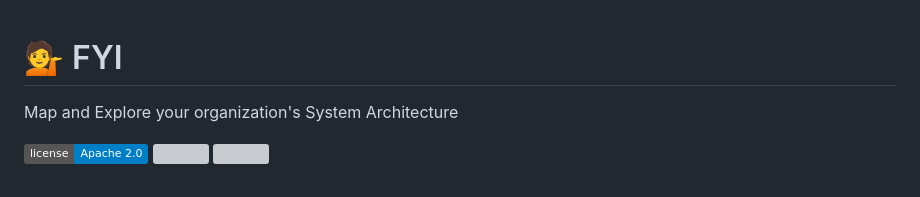
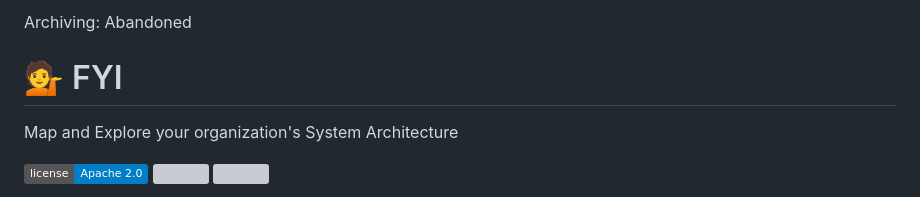
Before and after one commit to CondeNast/fyi, a Markdown page: README.md, the part around the change. GitHub-like rendering; badges without logos; grey boxes are pictures that could not be loaded.

```diff
--- a/README.md
+++ b/README.md
@@ -1,3 +1,5 @@
+Archiving: Abandoned
+
 # 💁 FYI
 
 Map and Explore your organization's System Architecture
```
